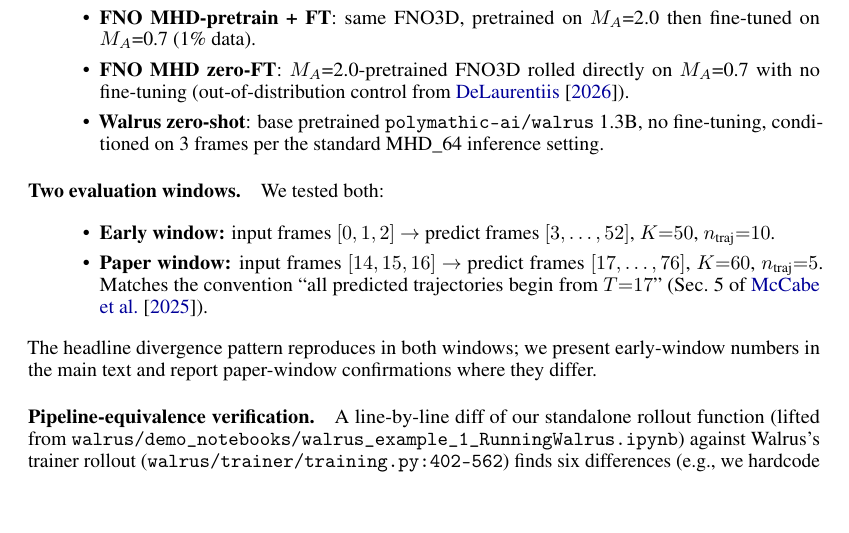
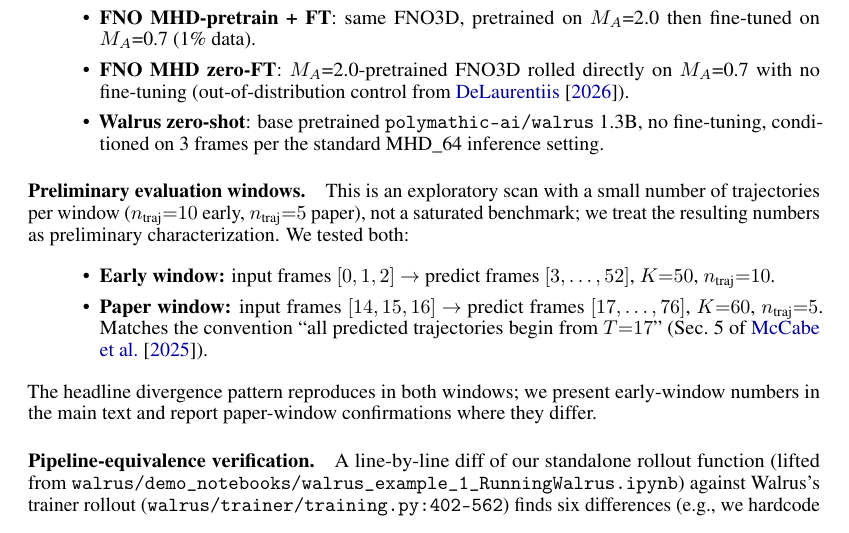
Before and after one commit to sdelaurentiis123/well-work, a LaTeX paper (p2-walrus/paper/main.tex): part of page 2 of 8, cut so that both start at the same text, the shorter picture padded with empty space. Compiled offline with pdfLaTeX.

Commit message:
Reframe "Two evaluation windows" as preliminary

```diff
--- a/p2-walrus/paper/main.tex
+++ b/p2-walrus/paper/main.tex
@@ -53,7 +53,7 @@ The paper \emph{does} plot the corresponding zero-shot rollout curve in Figure~1
   \item \textbf{Walrus zero-shot}: base pretrained \texttt{polymathic-ai/walrus} 1.3B, no fine-tuning, conditioned on 3 frames per the standard MHD\_64 inference setting.
 \end{itemize}
 
-\paragraph{Two evaluation windows.} We tested both:
+\paragraph{Preliminary evaluation windows.} This is an exploratory scan with a small number of trajectories per window ($n_{\text{traj}}{=}10$ early, $n_{\text{traj}}{=}5$ paper), not a saturated benchmark; we treat the resulting numbers as preliminary characterization. We tested both:
 \begin{itemize}
   \setlength\itemsep{0.2em}
   \item \textbf{Early window:} input frames $[0,1,2]$ $\to$ predict frames $[3,\ldots,52]$, $K{=}50$, $n_{\text{traj}}{=}10$.
```
Also changed, not shown: p2-walrus/paper/main.pdf.
